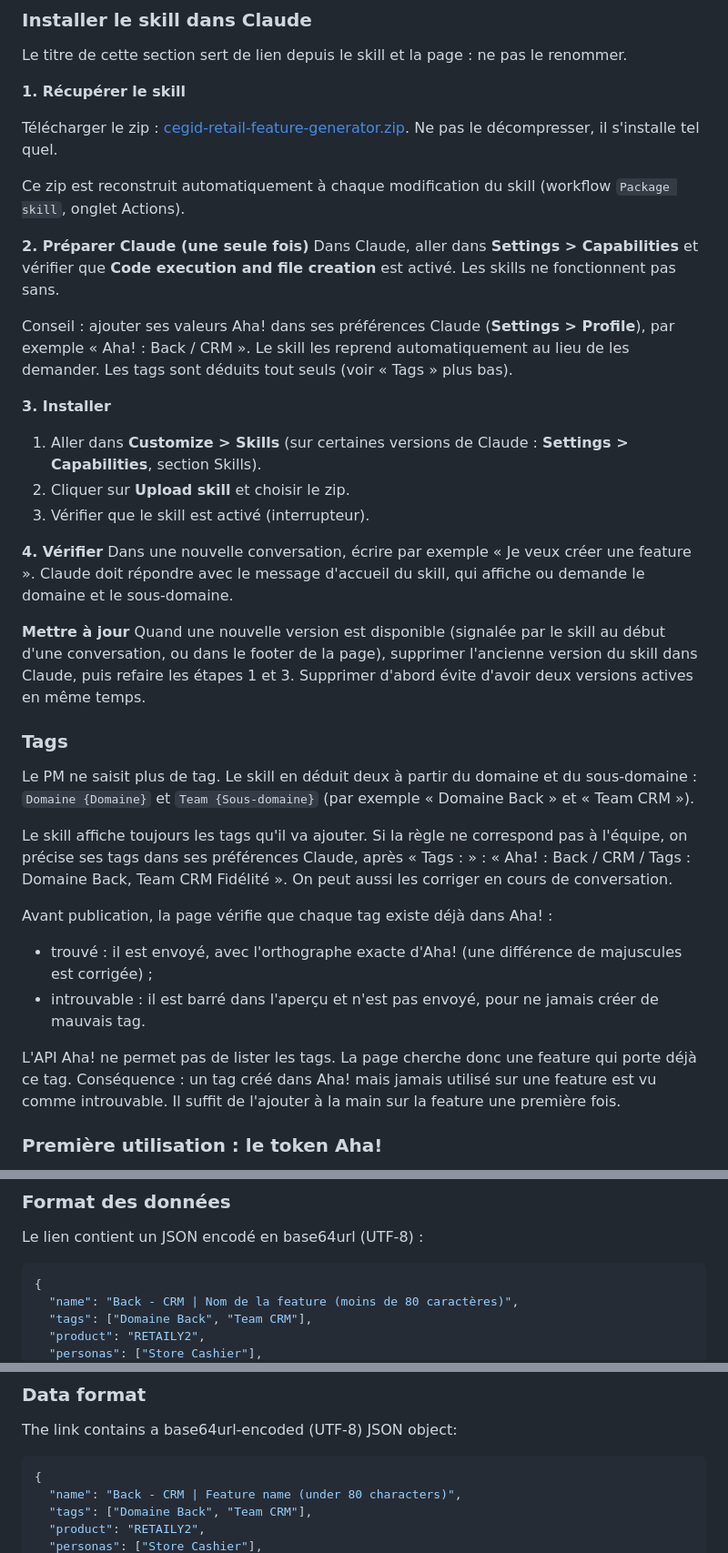
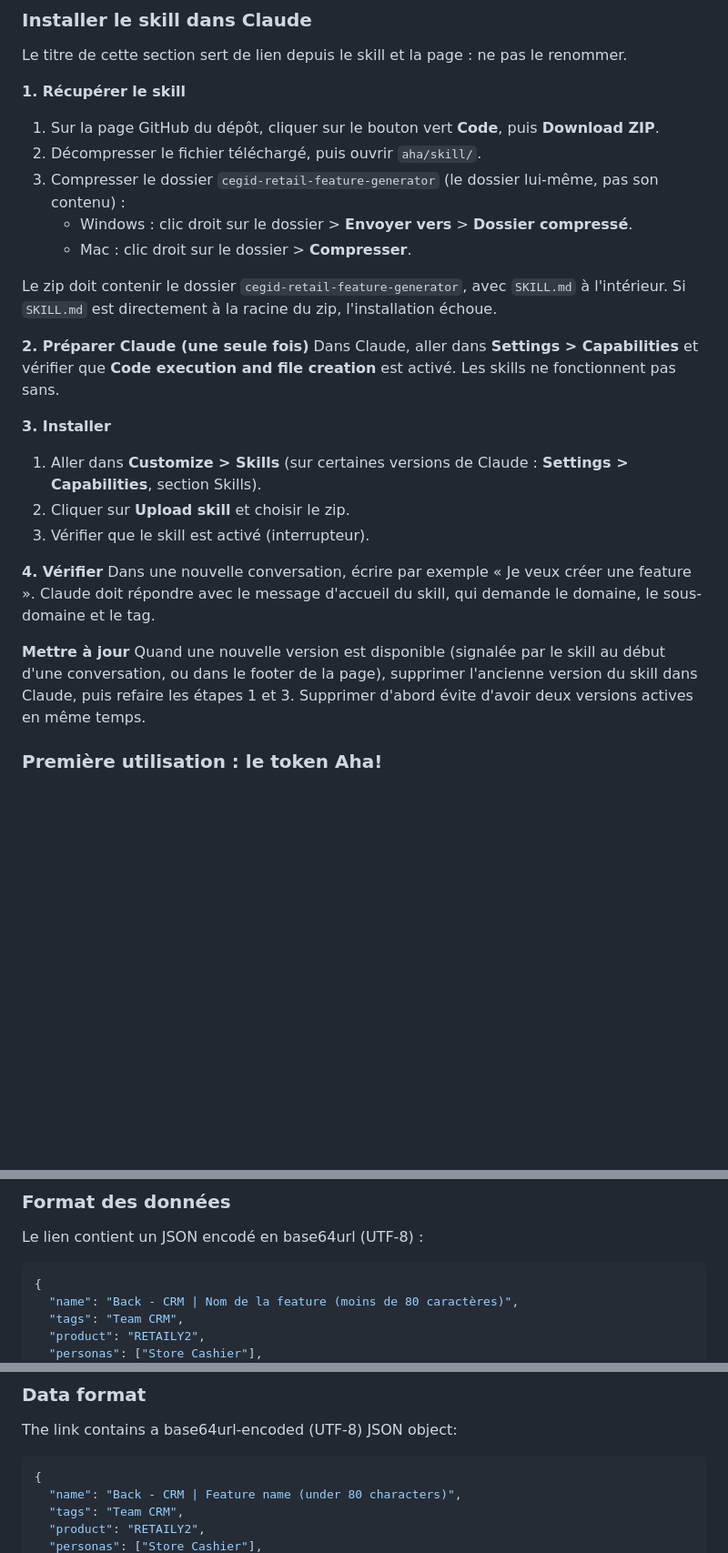
Before and after one commit to berenaud/cegid-retail, a Markdown page: aha/README.md, 3 parts joined by grey strips. Shown at 91% size. GitHub-like rendering; blank space fills up the shorter version.

````diff
--- a/aha/README.md
+++ b/aha/README.md
@@ -58,15 +58,16 @@ Ouverte sans lien généré par le skill, la page affiche un écran « pas de do
 Le titre de cette section sert de lien depuis le skill et la page : ne pas le renommer.
 
 **1. Récupérer le skill**
+1. Sur la page GitHub du dépôt, cliquer sur le bouton vert **Code**, puis **Download ZIP**.
+2. Décompresser le fichier téléchargé, puis ouvrir `aha/skill/`.
+3. Compresser le dossier `cegid-retail-feature-generator` (le dossier lui-même, pas son contenu) :
+   - Windows : clic droit sur le dossier > **Envoyer vers** > **Dossier compressé**.
+   - Mac : clic droit sur le dossier > **Compresser**.
 
-Télécharger le zip : [cegid-retail-feature-generator.zip](https://github.com/berenaud/cegid-retail/releases/download/skill-latest/cegid-retail-feature-generator.zip). Ne pas le décompresser, il s'installe tel quel.
-
-Ce zip est reconstruit automatiquement à chaque modification du skill (workflow `Package skill`, onglet Actions).
+Le zip doit contenir le dossier `cegid-retail-feature-generator`, avec `SKILL.md` à l'intérieur. Si `SKILL.md` est directement à la racine du zip, l'installation échoue.
 
 **2. Préparer Claude (une seule fois)**
 Dans Claude, aller dans **Settings > Capabilities** et vérifier que **Code execution and file creation** est activé. Les skills ne fonctionnent pas sans.
-
-Conseil : ajouter ses valeurs Aha! dans ses préférences Claude (**Settings > Profile**), par exemple « Aha! : Back / CRM ». Le skill les reprend automatiquement au lieu de les demander. Les tags sont déduits tout seuls (voir « Tags » plus bas).
 
 **3. Installer**
 1. Aller dans **Customize > Skills** (sur certaines versions de Claude : **Settings > Capabilities**, section Skills).
@@ -74,22 +75,10 @@ Conseil : ajouter ses valeurs Aha! dans ses préférences Claude (**Settings > P
 3. Vérifier que le skill est activé (interrupteur).
 
 **4. Vérifier**
-Dans une nouvelle conversation, écrire par exemple « Je veux créer une feature ». Claude doit répondre avec le message d'accueil du skill, qui affiche ou demande le domaine et le sous-domaine.
+Dans une nouvelle conversation, écrire par exemple « Je veux créer une feature ». Claude doit répondre avec le message d'accueil du skill, qui demande le domaine, le sous-domaine et le tag.
 
 **Mettre à jour**
 Quand une nouvelle version est disponible (signalée par le skill au début d'une conversation, ou dans le footer de la page), supprimer l'ancienne version du skill dans Claude, puis refaire les étapes 1 et 3. Supprimer d'abord évite d'avoir deux versions actives en même temps.
-
-### Tags
-
-Le PM ne saisit plus de tag. Le skill en déduit deux à partir du domaine et du sous-domaine : `Domaine {Domaine}` et `Team {Sous-domaine}` (par exemple « Domaine Back » et « Team CRM »).
-
-Le skill affiche toujours les tags qu'il va ajouter. Si la règle ne correspond pas à l'équipe, on précise ses tags dans ses préférences Claude, après « Tags : » : « Aha! : Back / CRM / Tags : Domaine Back, Team CRM Fidélité ». On peut aussi les corriger en cours de conversation.
-
-Avant publication, la page vérifie que chaque tag existe déjà dans Aha! :
-- trouvé : il est envoyé, avec l'orthographe exacte d'Aha! (une différence de majuscules est corrigée) ;
-- introuvable : il est barré dans l'aperçu et n'est pas envoyé, pour ne jamais créer de mauvais tag.
-
-L'API Aha! ne permet pas de lister les tags. La page cherche donc une feature qui porte déjà ce tag. Conséquence : un tag créé dans Aha! mais jamais utilisé sur une feature est vu comme introuvable. Il suffit de l'ajouter à la main sur la feature une première fois.
 
 ### Première utilisation : le token Aha!
 
@@ -127,6 +116,6 @@ Le lien contient un JSON encodé en base64url (UTF-8) :
 ```json
 {
   "name": "Back - CRM | Nom de la feature (moins de 80 caractères)",
-  "tags": ["Domaine Back", "Team CRM"],
+  "tags": "Team CRM",
   "product": "RETAILY2",
   "personas": ["Store Cashier"],
@@ -264,6 +243,6 @@ The link contains a base64url-encoded (UTF-8) JSON object:
 ```json
 {
   "name": "Back - CRM | Feature name (under 80 characters)",
-  "tags": ["Domaine Back", "Team CRM"],
+  "tags": "Team CRM",
   "product": "RETAILY2",
   "personas": ["Store Cashier"],
````
Also changed, not shown: other parts of aha/README.md (+13 -22 lines).
